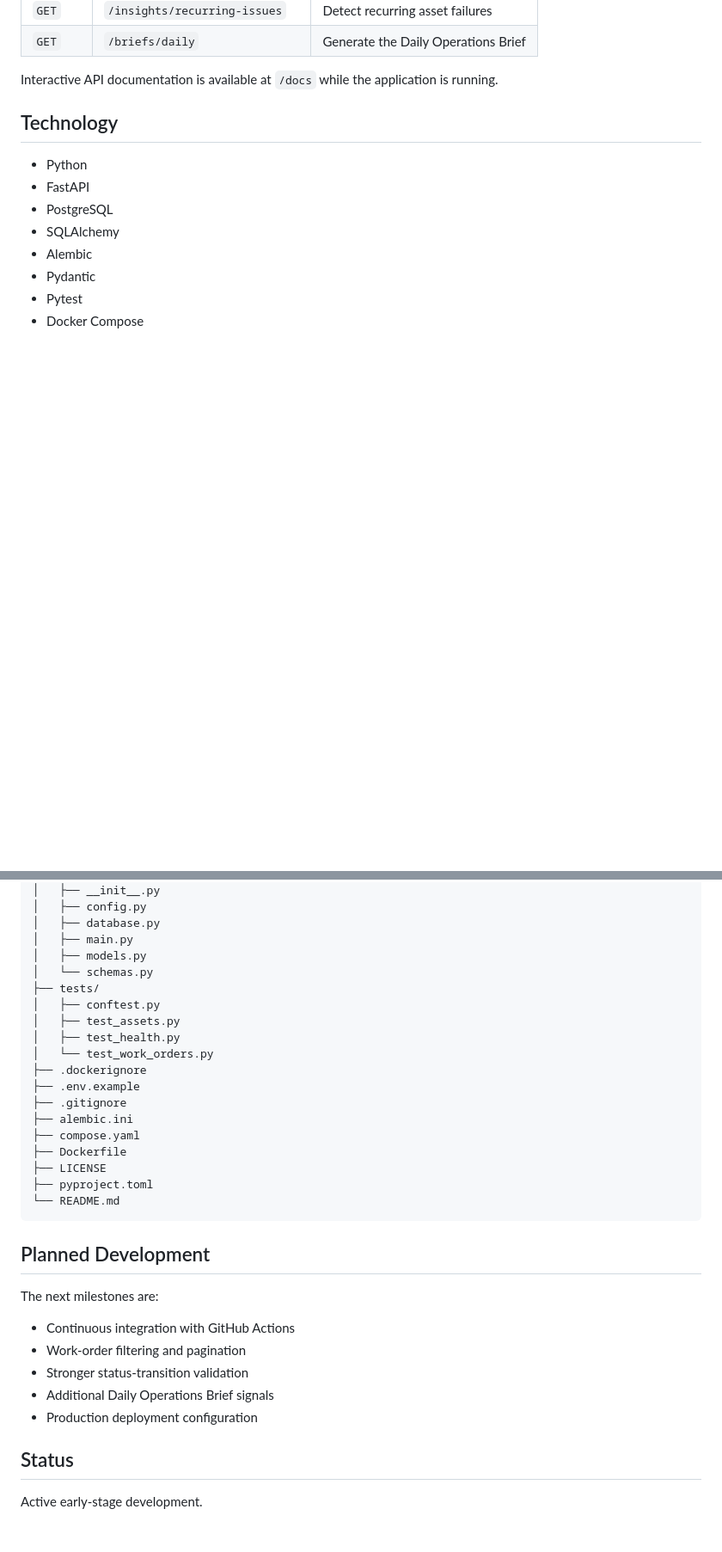
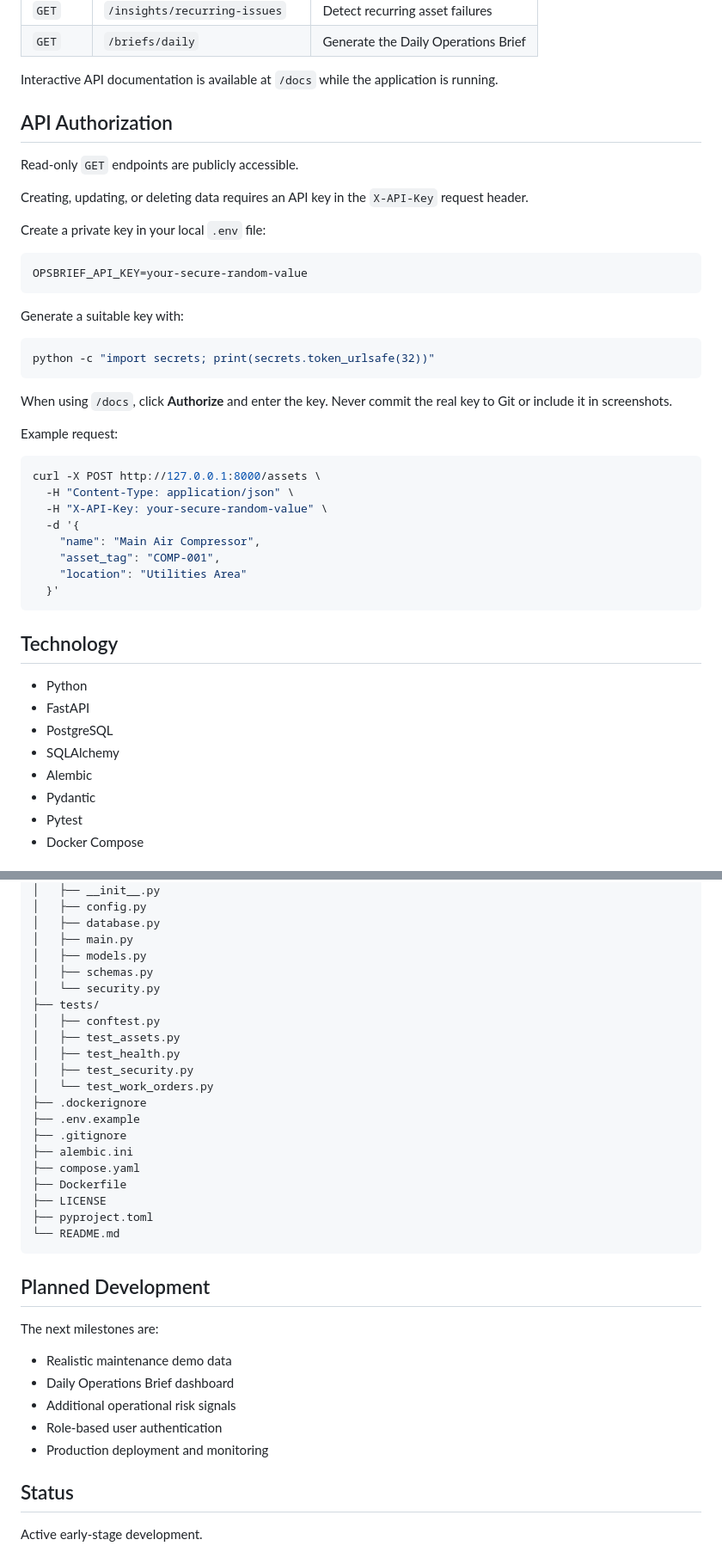
Before and after one commit to mhmd0x/OpsBrief, a Markdown page: README.md, 2 parts joined by grey strips. Shown at 86% size. Drawn GitHub-style; blank space fills up the shorter version.

Commit message:
docs: update project README

````diff
--- a/README.md
+++ b/README.md
@@ -48,6 +49,39 @@ OpsBrief is being developed to surface what requires attention instead of only d
 | `GET` | `/briefs/daily` | Generate the Daily Operations Brief |
 
 Interactive API documentation is available at `/docs` while the application is running.
+
+## API Authorization
+
+Read-only `GET` endpoints are publicly accessible.
+
+Creating, updating, or deleting data requires an API key in the `X-API-Key` request header.
+
+Create a private key in your local `.env` file:
+
+```dotenv
+OPSBRIEF_API_KEY=your-secure-random-value
+```
+
+Generate a suitable key with:
+
+```bash
+python -c "import secrets; print(secrets.token_urlsafe(32))"
+```
+
+When using `/docs`, click **Authorize** and enter the key. Never commit the real key to Git or include it in screenshots.
+
+Example request:
+
+```bash
+curl -X POST http://127.0.0.1:8000/assets \
+  -H "Content-Type: application/json" \
+  -H "X-API-Key: your-secure-random-value" \
+  -d '{
+    "name": "Main Air Compressor",
+    "asset_tag": "COMP-001",
+    "location": "Utilities Area"
+  }'
+```
 
 ## Technology
 
@@ -216,11 +250,13 @@ OpsBrief/
 │   ├── database.py
 │   ├── main.py
 │   ├── models.py
-│   └── schemas.py
+│   ├── schemas.py
+│   └── security.py
 ├── tests/
 │   ├── conftest.py
 │   ├── test_assets.py
 │   ├── test_health.py
+│   ├── test_security.py
 │   └── test_work_orders.py
 ├── .dockerignore
 ├── .env.example
@@ -237,11 +273,11 @@ OpsBrief/
 
 The next milestones are:
 
-- Continuous integration with GitHub Actions
-- Work-order filtering and pagination
-- Stronger status-transition validation
-- Additional Daily Operations Brief signals
-- Production deployment configuration
+- Realistic maintenance demo data
+- Daily Operations Brief dashboard
+- Additional operational risk signals
+- Role-based user authentication
+- Production deployment and monitoring
 
 ## Status
 
````
Also changed, not shown: other parts of README.md (+1 -0 lines).
